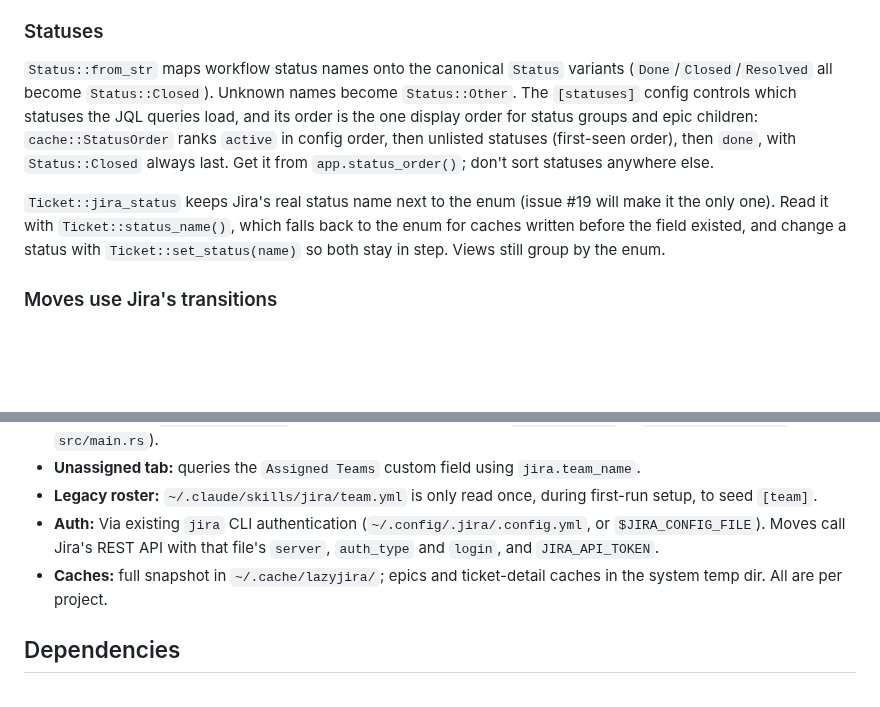
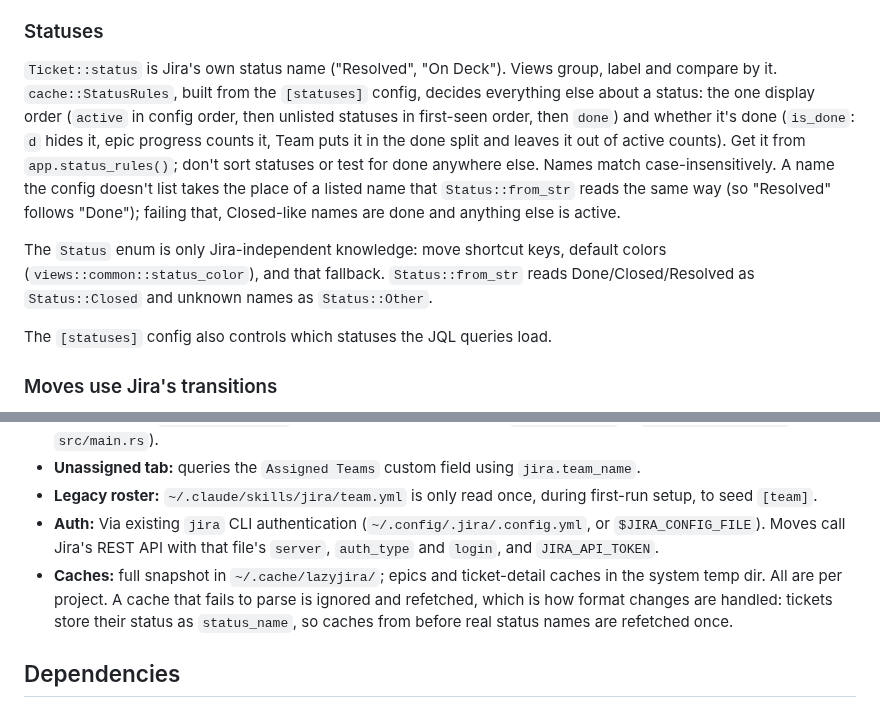
Before and after one commit to cdowellmdb/lazyjira, a Markdown page: CLAUDE.md, 2 parts joined by grey strips. Drawn GitHub-style; blank space fills up the shorter version.

```diff
--- a/CLAUDE.md
+++ b/CLAUDE.md
@@ -44,9 +44,11 @@ The `jira` CLI (`ankitpokhrel/jira-cli`) uses tab-padding for visual alignment i
 List queries use `--plain --no-headers --columns key,status,assignee,summary` for speed. Rich ticket detail (description, labels, assignee, status, epic linkage) comes from `jira issue view KEY --raw`, is cached locally, and is hydrated on startup for fast detail open. Missing details are prefetched in the background.
 
 ### Statuses
-`Status::from_str` maps workflow status names onto the canonical `Status` variants (`Done`/`Closed`/`Resolved` all become `Status::Closed`). Unknown names become `Status::Other`. The `[statuses]` config controls which statuses the JQL queries load, and its order is the one display order for status groups and epic children: `cache::StatusOrder` ranks `active` in config order, then unlisted statuses (first-seen order), then `done`, with `Status::Closed` always last. Get it from `app.status_order()`; don't sort statuses anywhere else.
+`Ticket::status` is Jira's own status name ("Resolved", "On Deck"). Views group, label and compare by it. `cache::StatusRules`, built from the `[statuses]` config, decides everything else about a status: the one display order (`active` in config order, then unlisted statuses in first-seen order, then `done`) and whether it's done (`is_done`: `d` hides it, epic progress counts it, Team puts it in the done split and leaves it out of active counts). Get it from `app.status_rules()`; don't sort statuses or test for done anywhere else. Names match case-insensitively. A name the config doesn't list takes the place of a listed name that `Status::from_str` reads the same way (so "Resolved" follows "Done"); failing that, Closed-like names are done and anything else is active.
 
-`Ticket::jira_status` keeps Jira's real status name next to the enum (issue #19 will make it the only one). Read it with `Ticket::status_name()`, which falls back to the enum for caches written before the field existed, and change a status with `Ticket::set_status(name)` so both stay in step. Views still group by the enum.
+The `Status` enum is only Jira-independent knowledge: move shortcut keys, default colors (`views::common::status_color`), and that fallback. `Status::from_str` reads Done/Closed/Resolved as `Status::Closed` and unknown names as `Status::Other`.
+
+The `[statuses]` config also controls which statuses the JQL queries load.
 
 ### Moves use Jira's transitions
 Each issue type has its own workflow, and a transition's name can differ from the status it leads to, so moves never send status names. The picker lists the ticket's transitions from `GET /rest/api/2/issue/{key}/transitions?expand=transitions.fields` and sends the chosen one by id (`jira_rest`). Shortcuts match a transition's destination through `Status::from_str`. Transitions that differ only by id are merged when parsed. A resolution is asked for only when the transition has a resolution field, from that field's allowed values. Tests can't reach Jira: `jira_rest` refuses to build its client under `cfg(test)`, and the picker returns a `JiraCall` for `main.rs` to start.
@@ -73,7 +75,7 @@ The team view sorts members by active ticket count (most active first). Any code
 - **Unassigned tab:** queries the `Assigned Teams` custom field using `jira.team_name`.
 - **Legacy roster:** `~/.claude/skills/jira/team.yml` is only read once, during first-run setup, to seed `[team]`.
 - **Auth:** Via existing `jira` CLI authentication (`~/.config/.jira/.config.yml`, or `$JIRA_CONFIG_FILE`). Moves call Jira's REST API with that file's `server`, `auth_type` and `login`, and `JIRA_API_TOKEN`.
-- **Caches:** full snapshot in `~/.cache/lazyjira/`; epics and ticket-detail caches in the system temp dir. All are per project.
+- **Caches:** full snapshot in `~/.cache/lazyjira/`; epics and ticket-detail caches in the system temp dir. All are per project. A cache that fails to parse is ignored and refetched, which is how format changes are handled: tickets store their status as `status_name`, so caches from before real status names are refetched once.
 
 ## Dependencies
 
```
Also changed, not shown: README.md (+2 -2 lines), docs/images/demo.gif, 15 other files.
